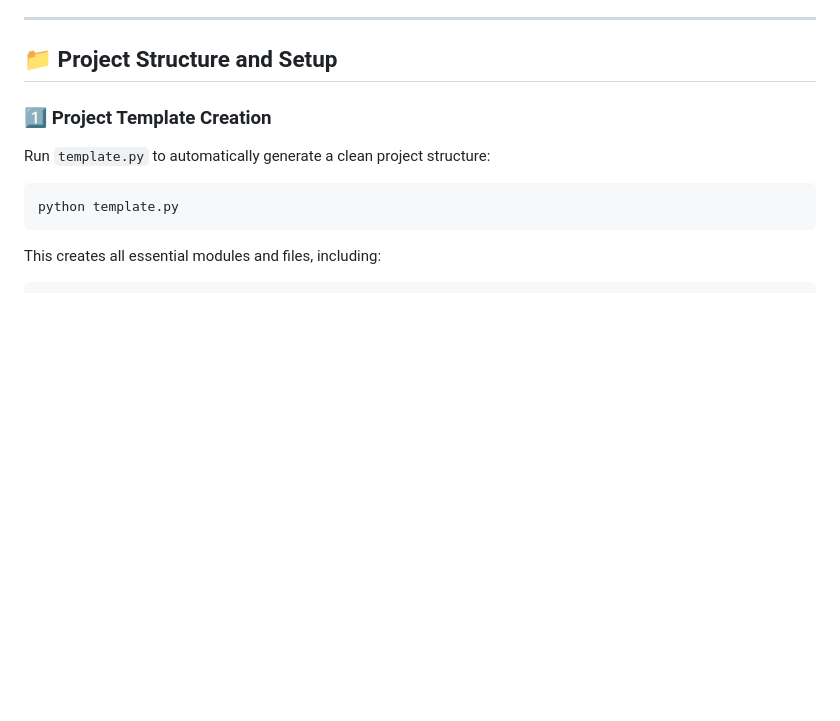
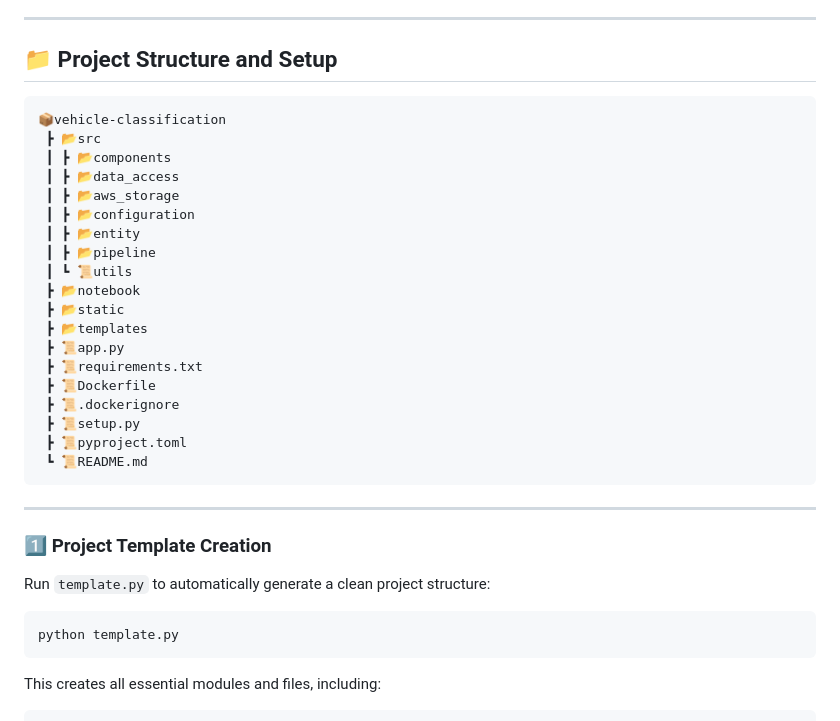
Before and after one commit to jhaayush2004/MLOps-Project-Vehicle-Insurance-Data-Pipeline, a Markdown page: README.md, the part around the change. Rendered like a GitHub page; blank space fills up the shorter version.

````diff
--- a/README.md
+++ b/README.md
@@ -16,6 +16,31 @@ Welcome to the **Vehicle Insurance Data Pipeline** – an end-to-end MLOps proje
 ---
 
 ## 📁 Project Structure and Setup
+
+
+```
+📦vehicle-classification
+ ┣ 📂src
+ ┃ ┣ 📂components
+ ┃ ┣ 📂data_access
+ ┃ ┣ 📂aws_storage
+ ┃ ┣ 📂configuration
+ ┃ ┣ 📂entity
+ ┃ ┣ 📂pipeline
+ ┃ ┗ 📜utils
+ ┣ 📂notebook
+ ┣ 📂static
+ ┣ 📂templates
+ ┣ 📜app.py
+ ┣ 📜requirements.txt
+ ┣ 📜Dockerfile
+ ┣ 📜.dockerignore
+ ┣ 📜setup.py
+ ┣ 📜pyproject.toml
+ ┗ 📜README.md
+```
+
+---
 
 ### 1️⃣ Project Template Creation
 
````
